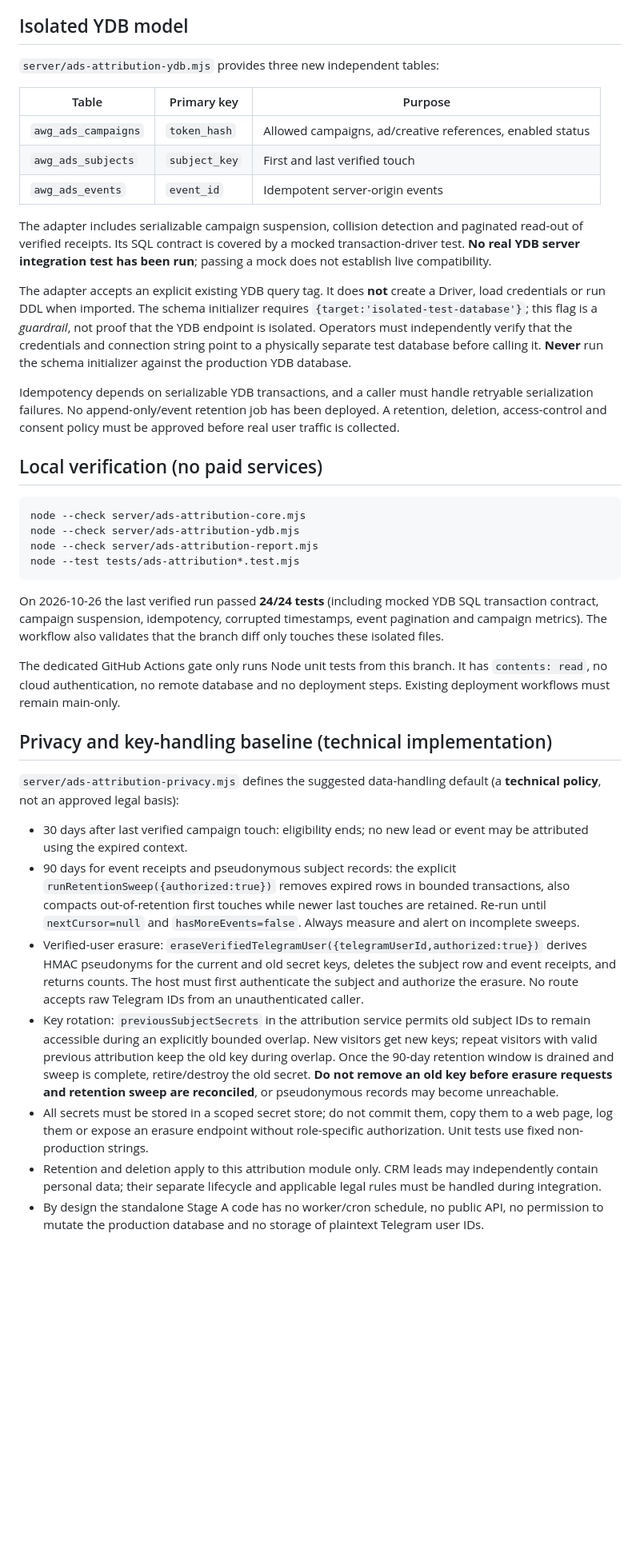
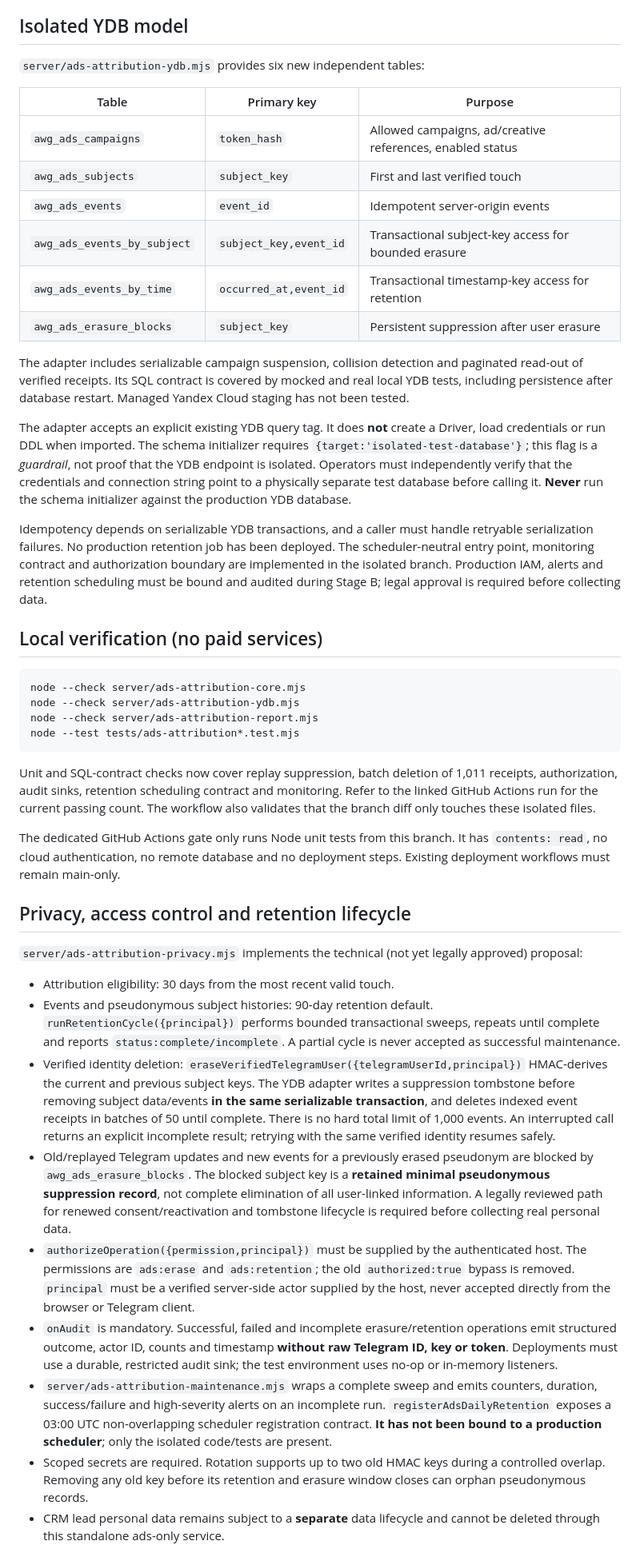
Before and after one commit to mirozdanie6v/autoworld, a Markdown page: docs/AWG_ADS_ATTRIBUTION_STAGE_A.md, the part around one of its changes. Shown at 80% size. Rendered like a GitHub page; blank space fills up the shorter version.

Commit message:
docs(ads): reconcile Stage A runbook with six-table YDB schema, replay suppression, batching, IAM hooks and monitoring

````diff
--- a/docs/AWG_ADS_ATTRIBUTION_STAGE_A.md
+++ b/docs/AWG_ADS_ATTRIBUTION_STAGE_A.md
@@ -66,18 +66,21 @@ connected to the director dashboard yet.
 
 ## Isolated YDB model
 
-`server/ads-attribution-ydb.mjs` provides three new independent tables:
+`server/ads-attribution-ydb.mjs` provides six new independent tables:
 
 | Table | Primary key | Purpose |
 | --- | --- | --- |
 | `awg_ads_campaigns` | `token_hash` | Allowed campaigns, ad/creative references, enabled status |
 | `awg_ads_subjects` | `subject_key` | First and last verified touch |
 | `awg_ads_events` | `event_id` | Idempotent server-origin events |
+| `awg_ads_events_by_subject` | `subject_key,event_id` | Transactional subject-key access for bounded erasure |
+| `awg_ads_events_by_time` | `occurred_at,event_id` | Transactional timestamp-key access for retention |
+| `awg_ads_erasure_blocks` | `subject_key` | Persistent suppression after user erasure |
 
 The adapter includes serializable campaign suspension, collision detection
-and paginated read-out of verified receipts. Its SQL contract is covered by a
-mocked transaction-driver test. **No real YDB server integration test has
-been run**; passing a mock does not establish live compatibility.
+and paginated read-out of verified receipts. Its SQL contract is covered by mocked and real local YDB tests,
+including persistence after database restart. Managed Yandex Cloud staging has
+not been tested.
 
 The adapter accepts an explicit existing YDB query tag. It does **not** create
 a Driver, load credentials or run DDL when imported. The schema initializer
@@ -88,9 +91,10 @@ test database before calling it. **Never** run the schema initializer against
 the production YDB database.
 
 Idempotency depends on serializable YDB transactions, and a caller must
-handle retryable serialization failures. No append-only/event retention job
-has been deployed. A retention, deletion, access-control and consent policy
-must be approved before real user traffic is collected.
+handle retryable serialization failures. No production retention job has been deployed. The scheduler-neutral entry
+point, monitoring contract and authorization boundary are implemented in the
+isolated branch. Production IAM, alerts and retention scheduling must be bound
+and audited during Stage B; legal approval is required before collecting data.
 
 ## Local verification (no paid services)
 
@@ -101,46 +105,55 @@ node --check server/ads-attribution-report.mjs
 node --test tests/ads-attribution*.test.mjs
 ```
 
-On 2026-10-26 the last verified run passed **24/24 tests** (including
-mocked YDB SQL transaction contract, campaign suspension, idempotency,
-corrupted timestamps, event pagination and campaign metrics). The workflow
+Unit and SQL-contract checks now cover replay suppression, batch deletion of
+1,011 receipts, authorization, audit sinks, retention scheduling contract and
+monitoring. Refer to the linked GitHub Actions run for the current passing count. The workflow
 also validates that the branch diff only touches these isolated files.
 
 The dedicated GitHub Actions gate only runs Node unit tests from this branch.
 It has `contents: read`, no cloud authentication, no remote database and no
 deployment steps. Existing deployment workflows must remain main-only.
 
-## Privacy and key-handling baseline (technical implementation)
+## Privacy, access control and retention lifecycle
 
-`server/ads-attribution-privacy.mjs` defines the suggested data-handling
-default (a **technical policy**, not an approved legal basis):
+`server/ads-attribution-privacy.mjs` implements the technical (not yet legally
+approved) proposal:
 
-- 30 days after last verified campaign touch: eligibility ends; no new lead
-  or event may be attributed using the expired context.
-- 90 days for event receipts and pseudonymous subject records: the explicit
-  `runRetentionSweep({authorized:true})` removes expired rows in bounded
-  transactions, also compacts out-of-retention first touches while newer
-  last touches are retained. Re-run until `nextCursor=null` and
-  `hasMoreEvents=false`. Always measure and alert on incomplete sweeps.
-- Verified-user erasure: `eraseVerifiedTelegramUser({telegramUserId,authorized:true})`
-  derives HMAC pseudonyms for the current and old secret keys, deletes the
-  subject row and event receipts, and returns counts. The host must first
-  authenticate the subject and authorize the erasure. No route accepts
-  raw Telegram IDs from an unauthenticated caller.
-- Key rotation: `previousSubjectSecrets` in the attribution service
-  permits old subject IDs to remain accessible during an explicitly bounded
-  overlap. New visitors get new keys; repeat visitors with valid previous
-  attribution keep the old key during overlap. Once the 90-day retention
-  window is drained and sweep is complete, retire/destroy the old secret.
-  **Do not remove an old key before erasure requests and retention sweep
-  are reconciled**, or pseudonymous records may become unreachable.
-- All secrets must be stored in a scoped secret store; do not commit them,
-  copy them to a web page, log them or expose an erasure endpoint without
-  role-specific authorization. Unit tests use fixed non-production strings.
-- Retention and deletion apply to this attribution module only. CRM leads
-  may independently contain personal data; their separate lifecycle and
-  applicable legal rules must be handled during integration.
-- By design the standalone Stage A code has no worker/cron schedule, no
-  public API, no permission to mutate the production database and no
-  storage of plaintext Telegram user IDs.
+- Attribution eligibility: 30 days from the most recent valid touch.
+- Events and pseudonymous subject histories: 90-day retention default.
+  `runRetentionCycle({principal})` performs bounded transactional sweeps,
+  repeats until complete and reports `status:complete/incomplete`. A partial
+  cycle is never accepted as successful maintenance.
+- Verified identity deletion: `eraseVerifiedTelegramUser({telegramUserId,principal})`
+  HMAC-derives the current and previous subject keys. The YDB adapter writes
+  a suppression tombstone before removing subject data/events **in the same
+  serializable transaction**, and deletes indexed event receipts in batches
+  of 50 until complete. There is no hard total limit of 1,000 events.
+  An interrupted call returns an explicit incomplete result; retrying with
+  the same verified identity resumes safely.
+- Old/replayed Telegram updates and new events for a previously erased
+  pseudonym are blocked by `awg_ads_erasure_blocks`. The blocked subject
+  key is a **retained minimal pseudonymous suppression record**, not complete
+  elimination of all user-linked information. A legally reviewed path for
+  renewed consent/reactivation and tombstone lifecycle is required before
+  collecting real personal data.
+- `authorizeOperation({permission,principal})` must be supplied by the
+  authenticated host. The permissions are `ads:erase` and
+  `ads:retention`; the old `authorized:true` bypass is removed.
+  `principal` must be a verified server-side actor supplied by the host,
+  never accepted directly from the browser or Telegram client.
+- `onAudit` is mandatory. Successful, failed and incomplete erasure/retention
+  operations emit structured outcome, actor ID, counts and timestamp **without
+  raw Telegram ID, key or token**. Deployments must use a durable, restricted
+  audit sink; the test environment uses no-op or in-memory listeners.
+- `server/ads-attribution-maintenance.mjs` wraps a complete sweep and
+  emits counters, duration, success/failure and high-severity alerts on an
+  incomplete run. `registerAdsDailyRetention` exposes a 03:00 UTC
+  non-overlapping scheduler registration contract. **It has not been bound
+  to a production scheduler**; only the isolated code/tests are present.
+- Scoped secrets are required. Rotation supports up to two old HMAC keys
+  during a controlled overlap. Removing any old key before its retention
+  and erasure window closes can orphan pseudonymous records.
+- CRM lead personal data remains subject to a **separate** data lifecycle
+  and cannot be deleted through this standalone ads-only service.
 
````
Also changed, not shown: other parts of docs/AWG_ADS_ATTRIBUTION_STAGE_A.md (+7 -6 lines).
